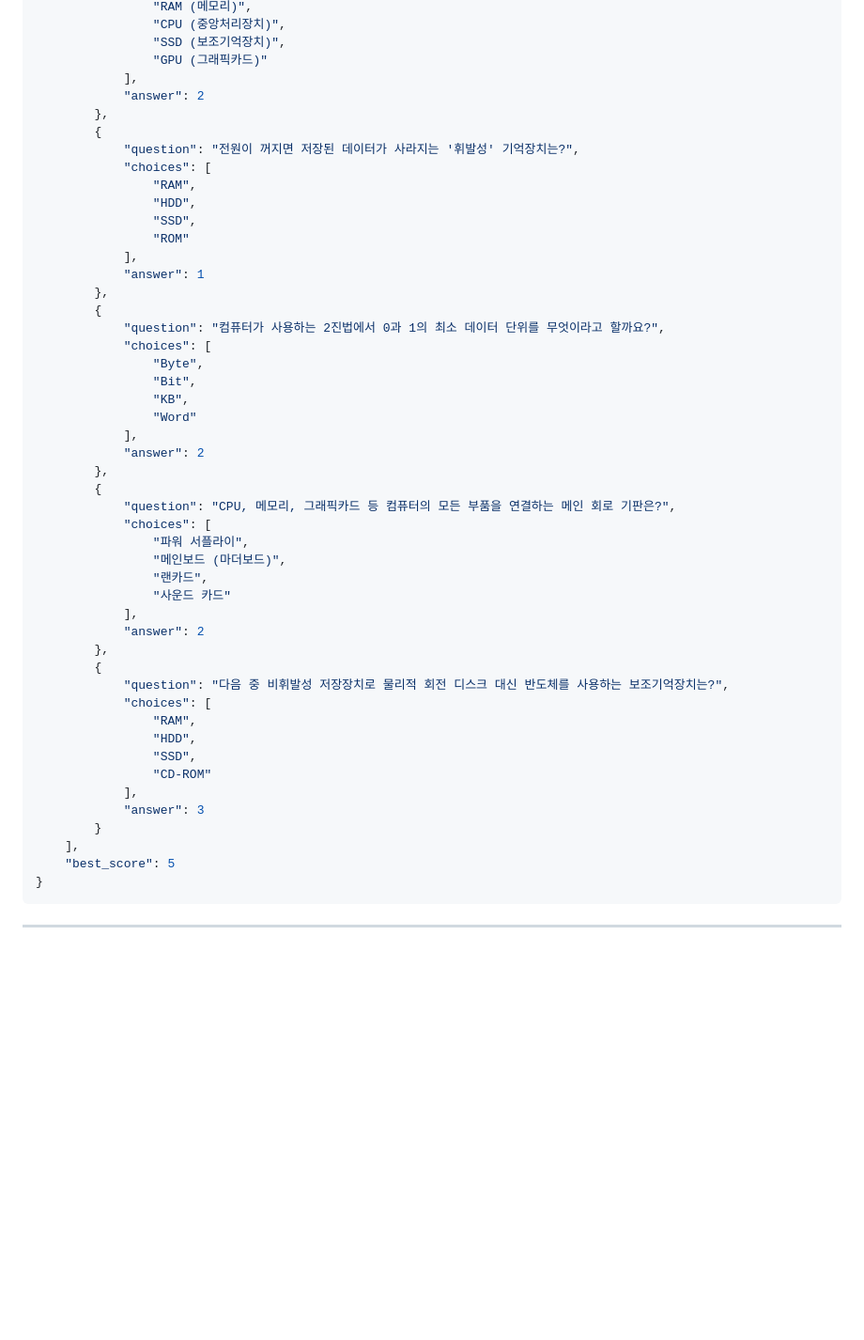
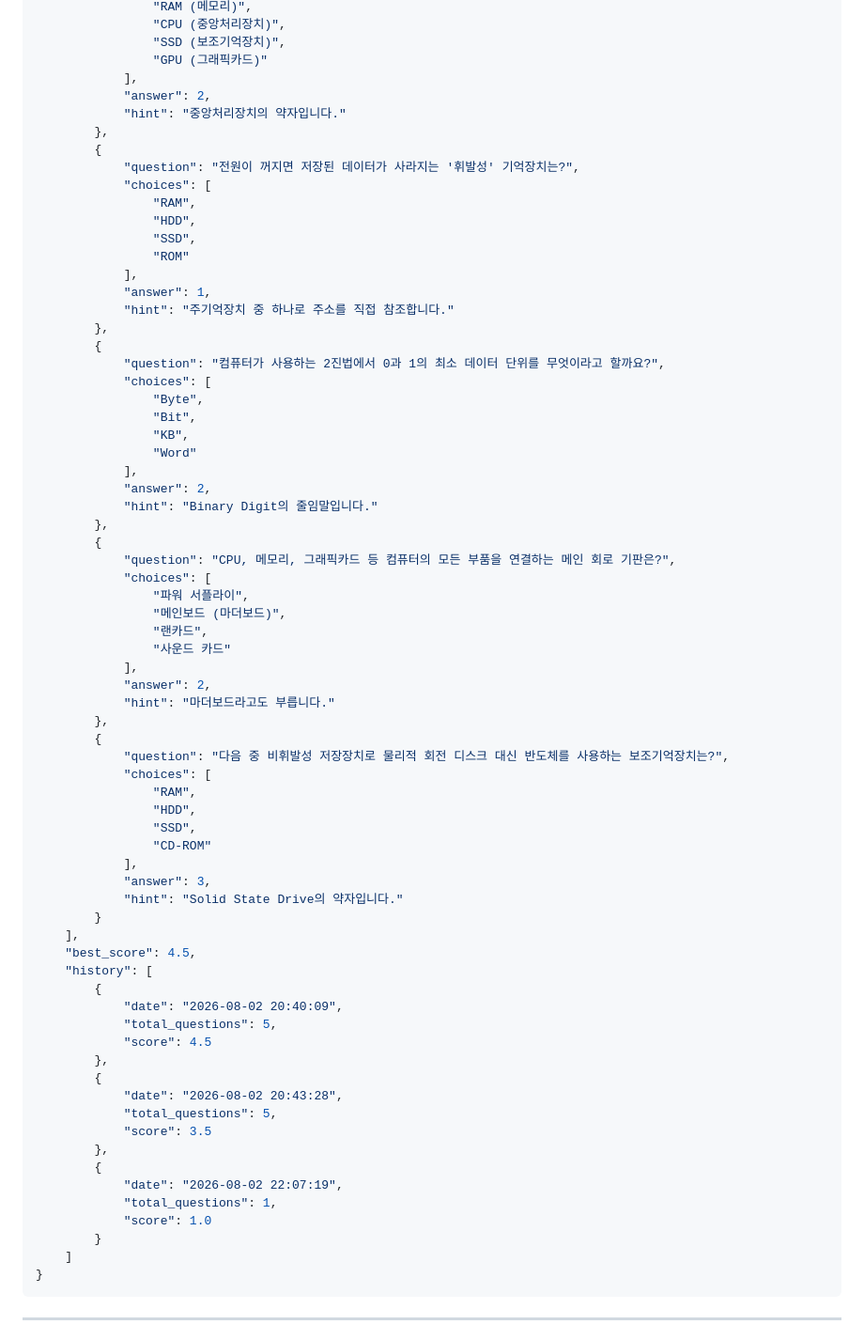
Before and after one commit to woochul0516/woochul_codyssey, a Markdown page: E1-2/README.md, the part around the change. Shown at 94% size. Rendered like a GitHub page; blank space fills up the shorter version.

Commit message:
스키마 예시 수정

````diff
--- a/E1-2/README.md
+++ b/E1-2/README.md
@@ -96,7 +96,8 @@ E1-2/
                 "SSD (보조기억장치)",
                 "GPU (그래픽카드)"
             ],
-            "answer": 2
+            "answer": 2,
+            "hint": "중앙처리장치의 약자입니다."
         },
         {
             "question": "전원이 꺼지면 저장된 데이터가 사라지는 '휘발성' 기억장치는?",
@@ -106,7 +107,8 @@ E1-2/
                 "SSD",
                 "ROM"
             ],
-            "answer": 1
+            "answer": 1,
+            "hint": "주기억장치 중 하나로 주소를 직접 참조합니다."
         },
         {
             "question": "컴퓨터가 사용하는 2진법에서 0과 1의 최소 데이터 단위를 무엇이라고 할까요?",
@@ -116,7 +118,8 @@ E1-2/
                 "KB",
                 "Word"
             ],
-            "answer": 2
+            "answer": 2,
+            "hint": "Binary Digit의 줄임말입니다."
         },
         {
             "question": "CPU, 메모리, 그래픽카드 등 컴퓨터의 모든 부품을 연결하는 메인 회로 기판은?",
@@ -126,7 +129,8 @@ E1-2/
                 "랜카드",
                 "사운드 카드"
             ],
-            "answer": 2
+            "answer": 2,
+            "hint": "마더보드라고도 부릅니다."
         },
         {
             "question": "다음 중 비휘발성 저장장치로 물리적 회전 디스크 대신 반도체를 사용하는 보조기억장치는?",
@@ -136,10 +140,28 @@ E1-2/
                 "SSD",
                 "CD-ROM"
             ],
-            "answer": 3
+            "answer": 3,
+            "hint": "Solid State Drive의 약자입니다."
         }
     ],
-    "best_score": 5
+    "best_score": 4.5,
+    "history": [
+        {
+            "date": "2026-08-02 20:40:09",
+            "total_questions": 5,
+            "score": 4.5
+        },
+        {
+            "date": "2026-08-02 20:43:28",
+            "total_questions": 5,
+            "score": 3.5
+        },
+        {
+            "date": "2026-08-02 22:07:19",
+            "total_questions": 1,
+            "score": 1.0
+        }
+    ]
 }
 ```
 
````
